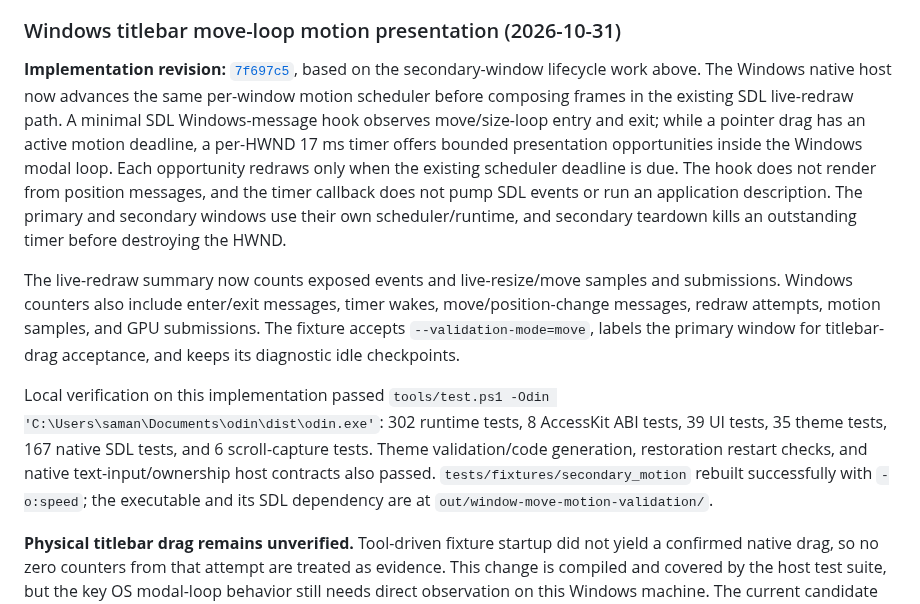
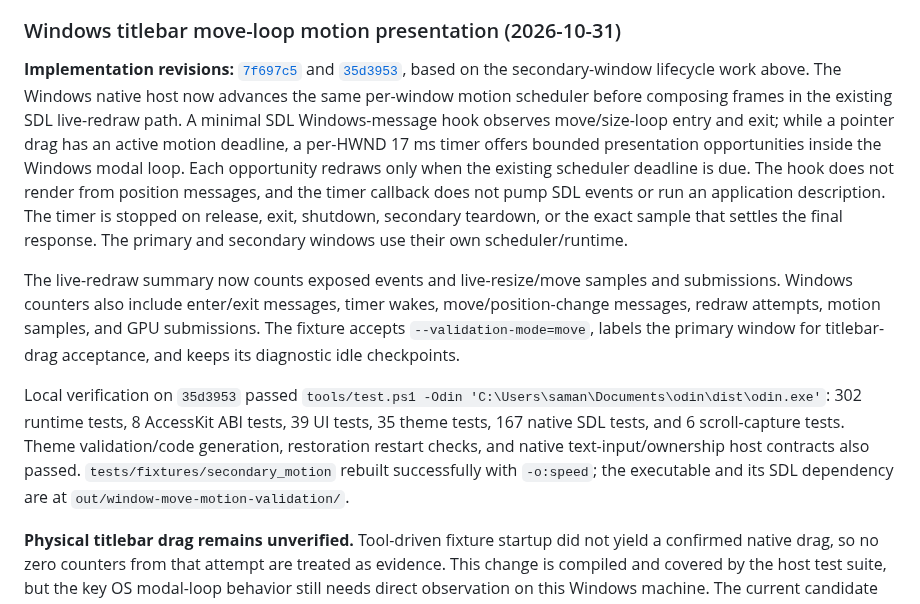
Before and after one commit to samanshaiza004/alicorn, a Markdown page: docs/validation/issue-146-progress-2026-10-30.md, the part around the change. Drawn GitHub-style.

Commit message:
docs(validation): record move timer settlement behavior

```diff
--- a/docs/validation/issue-146-progress-2026-10-30.md
+++ b/docs/validation/issue-146-progress-2026-10-30.md
@@ -205,11 +205,11 @@ The script builds the fixture, then runs restore and close scenarios. Local capt
 
 ### Windows titlebar move-loop motion presentation (2026-10-31)
 
-**Implementation revision:** [`7f697c5`](https://github.com/samanshaiza004/alicorn/commit/7f697c5d4761eebfc439da7bbf5f0bc3a1dcdcfb), based on the secondary-window lifecycle work above. The Windows native host now advances the same per-window motion scheduler before composing frames in the existing SDL live-redraw path. A minimal SDL Windows-message hook observes move/size-loop entry and exit; while a pointer drag has an active motion deadline, a per-HWND 17 ms timer offers bounded presentation opportunities inside the Windows modal loop. Each opportunity redraws only when the existing scheduler deadline is due. The hook does not render from position messages, and the timer callback does not pump SDL events or run an application description. The primary and secondary windows use their own scheduler/runtime, and secondary teardown kills an outstanding timer before destroying the HWND.
+**Implementation revisions:** [`7f697c5`](https://github.com/samanshaiza004/alicorn/commit/7f697c5d4761eebfc439da7bbf5f0bc3a1dcdcfb) and [`35d3953`](https://github.com/samanshaiza004/alicorn/commit/35d395327eceeb6f1fd22c92e8dc66547df02cba), based on the secondary-window lifecycle work above. The Windows native host now advances the same per-window motion scheduler before composing frames in the existing SDL live-redraw path. A minimal SDL Windows-message hook observes move/size-loop entry and exit; while a pointer drag has an active motion deadline, a per-HWND 17 ms timer offers bounded presentation opportunities inside the Windows modal loop. Each opportunity redraws only when the existing scheduler deadline is due. The hook does not render from position messages, and the timer callback does not pump SDL events or run an application description. The timer is stopped on release, exit, shutdown, secondary teardown, or the exact sample that settles the final response. The primary and secondary windows use their own scheduler/runtime.
 
 The live-redraw summary now counts exposed events and live-resize/move samples and submissions. Windows counters also include enter/exit messages, timer wakes, move/position-change messages, redraw attempts, motion samples, and GPU submissions. The fixture accepts `--validation-mode=move`, labels the primary window for titlebar-drag acceptance, and keeps its diagnostic idle checkpoints.
 
-Local verification on this implementation passed `tools/test.ps1 -Odin 'C:\Users\saman\Documents\odin\dist\odin.exe'`: 302 runtime tests, 8 AccessKit ABI tests, 39 UI tests, 35 theme tests, 167 native SDL tests, and 6 scroll-capture tests. Theme validation/code generation, restoration restart checks, and native text-input/ownership host contracts also passed. `tests/fixtures/secondary_motion` rebuilt successfully with `-o:speed`; the executable and its SDL dependency are at `out/window-move-motion-validation/`.
+Local verification on `35d3953` passed `tools/test.ps1 -Odin 'C:\Users\saman\Documents\odin\dist\odin.exe'`: 302 runtime tests, 8 AccessKit ABI tests, 39 UI tests, 35 theme tests, 167 native SDL tests, and 6 scroll-capture tests. Theme validation/code generation, restoration restart checks, and native text-input/ownership host contracts also passed. `tests/fixtures/secondary_motion` rebuilt successfully with `-o:speed`; the executable and its SDL dependency are at `out/window-move-motion-validation/`.
 
 **Physical titlebar drag remains unverified.** Tool-driven fixture startup did not yield a confirmed native drag, so no zero counters from that attempt are treated as evidence. This change is compiled and covered by the host test suite, but the key OS modal-loop behavior still needs direct observation on this Windows machine. The current candidate uses Windows 10 Home build 19045, SDL 3.4.2, D3D12, and a Ryzen 5 7600X as its available environment; this is not cross-platform evidence.
 
```
